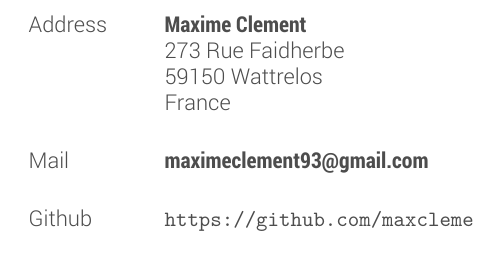
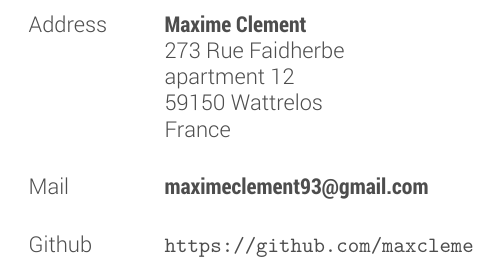
Before and after one commit to maxcleme/cv, a LaTeX CV (main.tex): part of page 2 of 2, cut so that both start at the same text. Compiled offline with XeLaTeX.

Commit message:
add apartment
completed the address

```diff
--- a/main.tex
+++ b/main.tex
@@ -186,6 +186,7 @@ Kibana, Grafana
   {}
   {
   273 Rue Faidherbe\\
+apartment 12\\
 59150 Wattrelos\\
 France\\
 }
```
